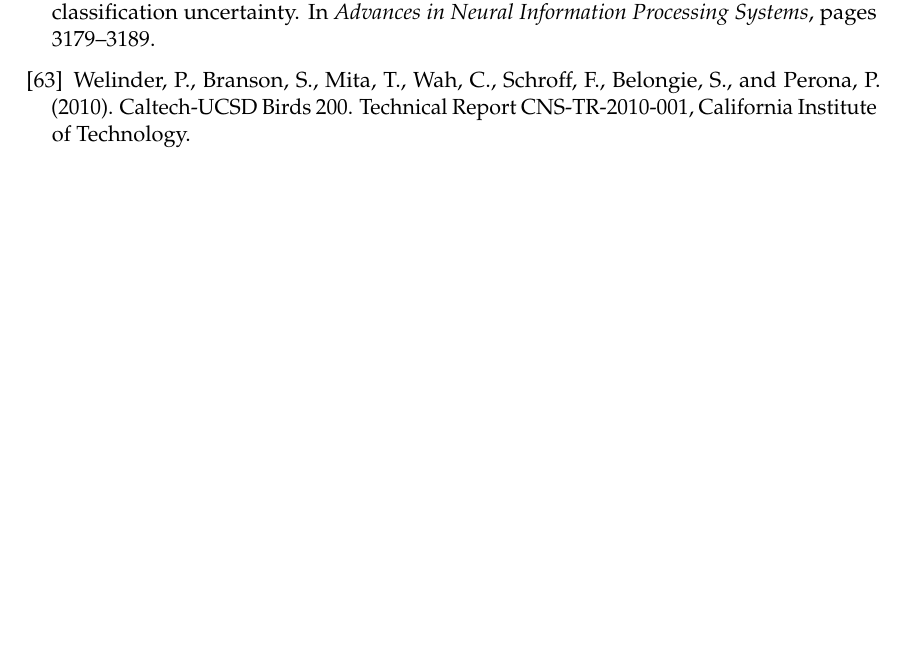
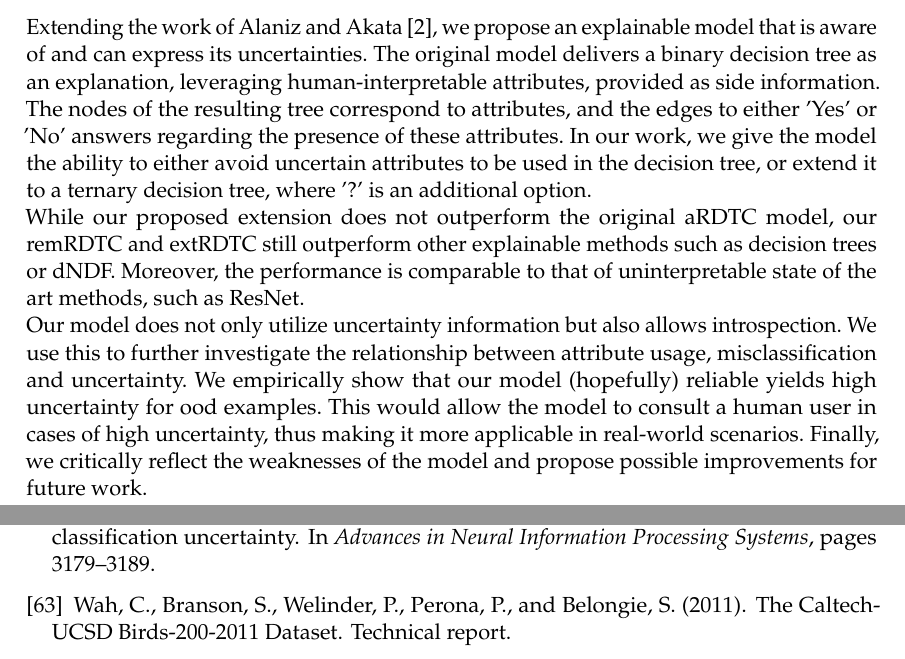
Before and after one commit to stefanwezel/urdtc, a LaTeX thesis (thesis/uncertain_rdtc_thesis.tex, which reads thesis/bibliography.bib): part of page 38 of 41 before the commit and two parts of pages 34 and 38 of 41 after it, the two joined at a grey line, cut at the place of the change, the shorter picture padded with empty space. Compiled offline with pdfLaTeX.

```diff
--- a/thesis/bibliography.bib
+++ b/thesis/bibliography.bib
@@ -121,9 +121,8 @@
+	Author = {Wah, C. and Branson, S. and Welinder, P. and Perona, P. and Belongie, S.},
+	Year = {2011}
 	Institution = {California Institute of Technology},
-	Number = {CNS-TR-2010-001},
-	Title = {{Caltech-UCSD Birds 200}},
-	Year = {2010}
+	Number = {CNS-TR-2011-001}
 }
-
 @ARTICLE{8413121,
 	author={Y. {Xian} and C. H. {Lampert} and B. {Schiele} and Z. {Akata}},
 	journal={IEEE Transactions on Pattern Analysis and Machine Intelligence},
--- a/thesis/uncertain_rdtc_thesis.tex
+++ b/thesis/uncertain_rdtc_thesis.tex
@@ -650,8 +651,11 @@
 
 
 \chapter{Conclusion}
-
-
+Extending the work of \citet{alaniz2019explainable}, we propose an explainable model that is aware of and can express its uncertainties. The original model delivers a binary decision tree as an explanation, leveraging human-interpretable attributes, provided as side information. The nodes of the resulting tree correspond to attributes, and the edges to either 'Yes' or 'No' answers regarding the presence of these attributes. In our work, we give the model the ability to either avoid uncertain attributes to be used in the decision tree, or extend it to a ternary decision tree, where '?' is an additional option.\\
+While our proposed extension does not outperform the original aRDTC model, our remRDTC and extRDTC still outperform other explainable methods such as decision trees or dNDF. Moreover, the performance is comparable to that of uninterpretable state of the art methods, such as ResNet.\\
+Our model does not only utilize uncertainty information but also allows introspection. We use this to further investigate the relationship between attribute usage, misclassification and uncertainty.
+We empirically show that our model (hopefully) reliable yields high uncertainty for ood examples. This would allow the model to consult a human user in cases of high uncertainty, thus making it more applicable in real-world scenarios.
+Finally, we critically reflect the weaknesses of the model and propose possible improvements for future work.
 \bibliographystyle{alpha}
 \bibliography{bibliography}
 
```
Also changed, not shown: thesis/bibliography.bib (4 more changed lines), thesis/uncertain_rdtc_thesis.tex (7 more changed lines), 3 other files.
